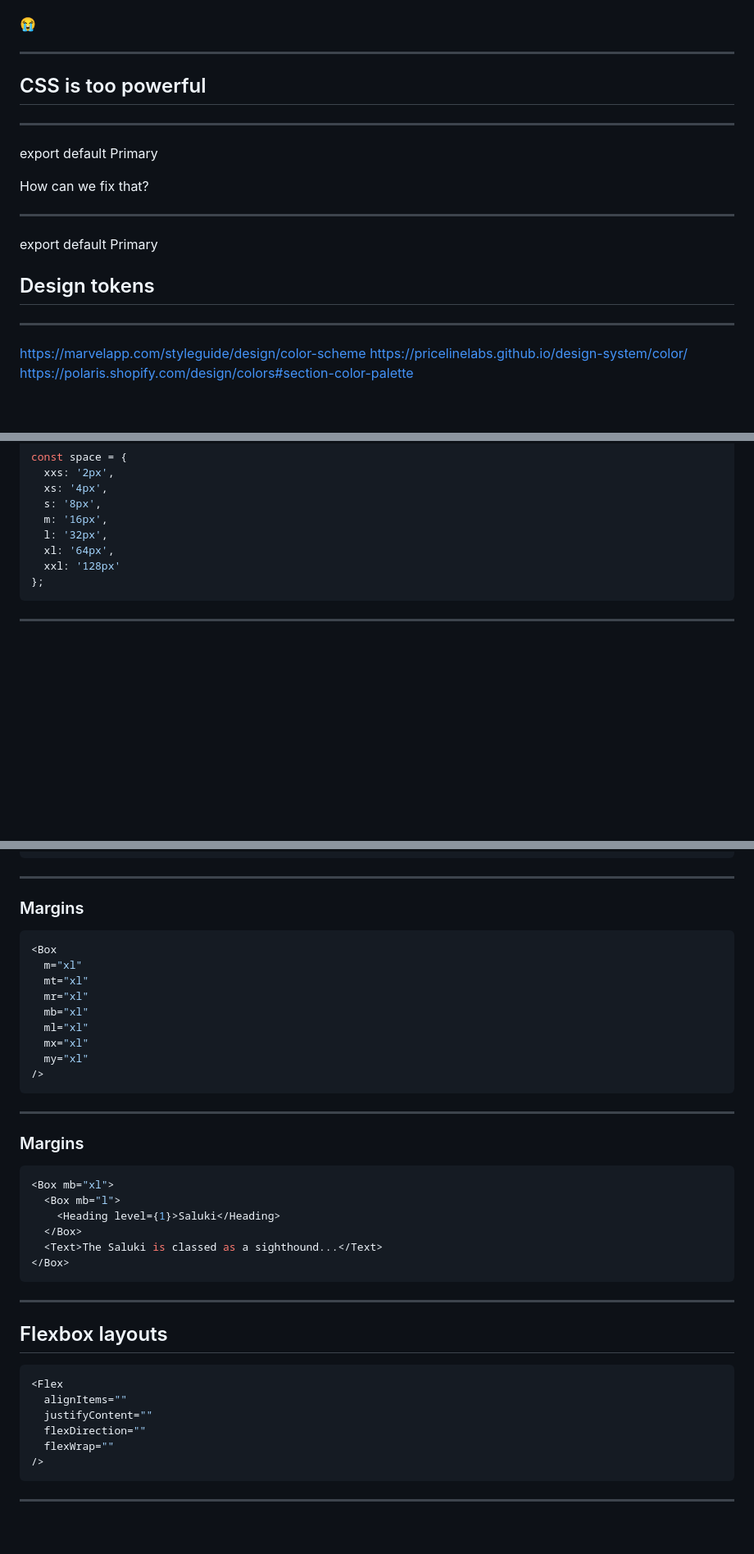
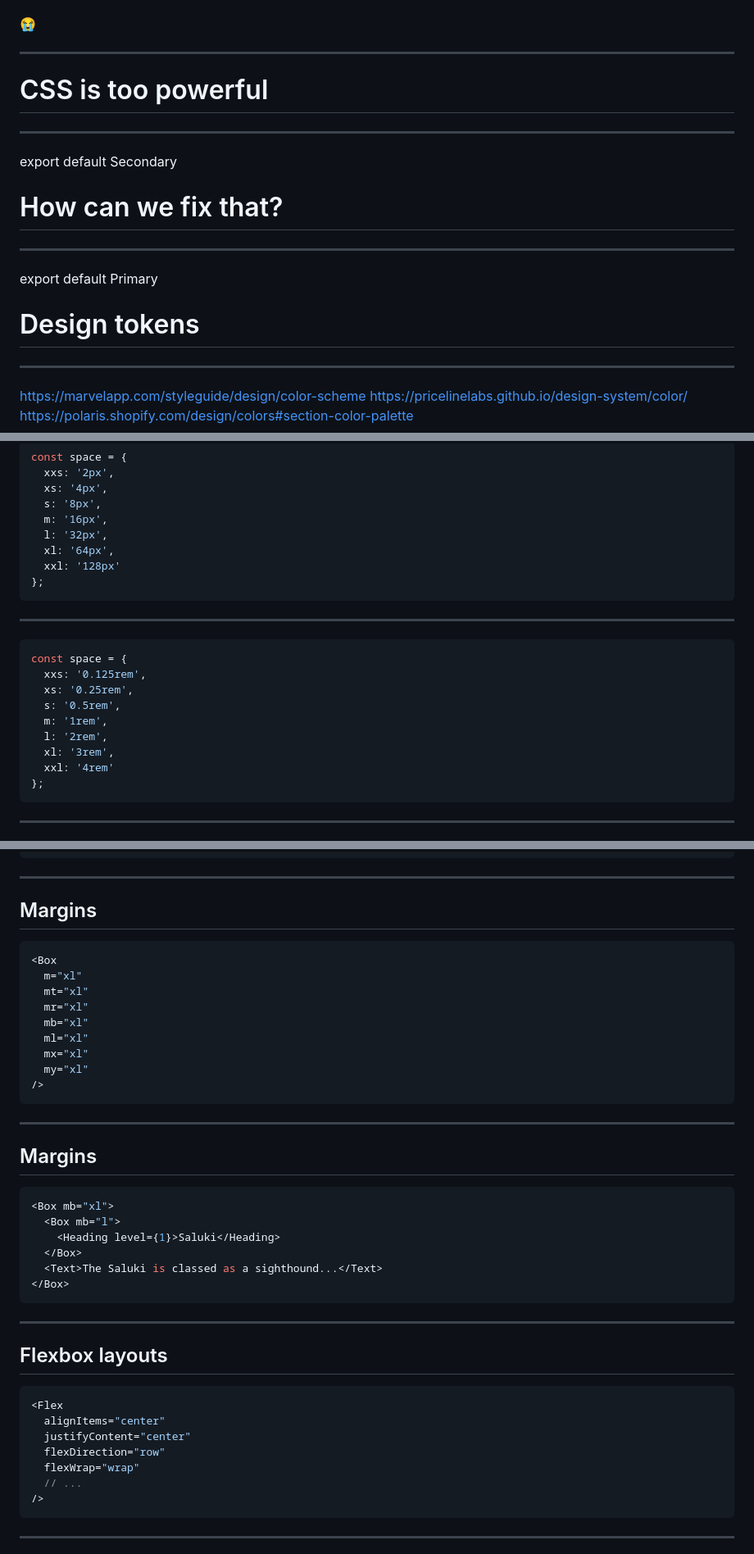
Before and after one commit to sapegin/slides, a Markdown page: inconsistent-styles-full.md, 3 parts joined by grey strips. Shown: that part at 82% size. Drawn GitHub-style; blank space fills up the shorter version.

````diff
--- a/inconsistent-styles-full.md
+++ b/inconsistent-styles-full.md
@@ -53,17 +55,17 @@ export default SplitWithHeading
 
 ---
 
-## CSS is too powerful
+# CSS is too powerful
+
+---
+export default Secondary
+
+# How can we fix that?
 
 ---
 export default Primary
 
-How can we fix that?
-
----
-export default Primary
-
-## Design tokens
+# Design tokens
 
 ---
 
@@ -296,6 +318,20 @@ const space = {
   l: '32px',
   xl: '64px',
   xxl: '128px'
+};
+```
+
+---
+
+```js
+const space = {
+  xxs: '0.125rem',
+  xs: '0.25rem',
+  s: '0.5rem',
+  m: '1rem',
+  l: '2rem',
+  xl: '3rem',
+  xxl: '4rem'
 };
 ```
 
@@ -327,7 +363,7 @@ const Button = props => (
 
 ---
 
-### Margins
+## Margins
 
 ```jsx
 <Box
@@ -343,7 +379,7 @@ const Button = props => (
 
 ---
 
-### Margins
+## Margins
 
 ```jsx
 <Box mb="xl">
@@ -360,10 +396,11 @@ const Button = props => (
 
 ```jsx
 <Flex
-  alignItems=""
-  justifyContent=""
-  flexDirection=""
-  flexWrap=""
+  alignItems="center"
+  justifyContent="center"
+  flexDirection="row"
+  flexWrap="wrap"
+  // ...
 />
 ```
 
````
Also changed, not shown: other parts of inconsistent-styles-full.md (+118 -34 lines), images/dogs.jpg (added), images/inconsistent-styles-full/buttons.jpg (added), images/inconsistent-styles-full/doors.jpg (added), images/inconsistent-styles-full/text.png (added), 5 other files.
